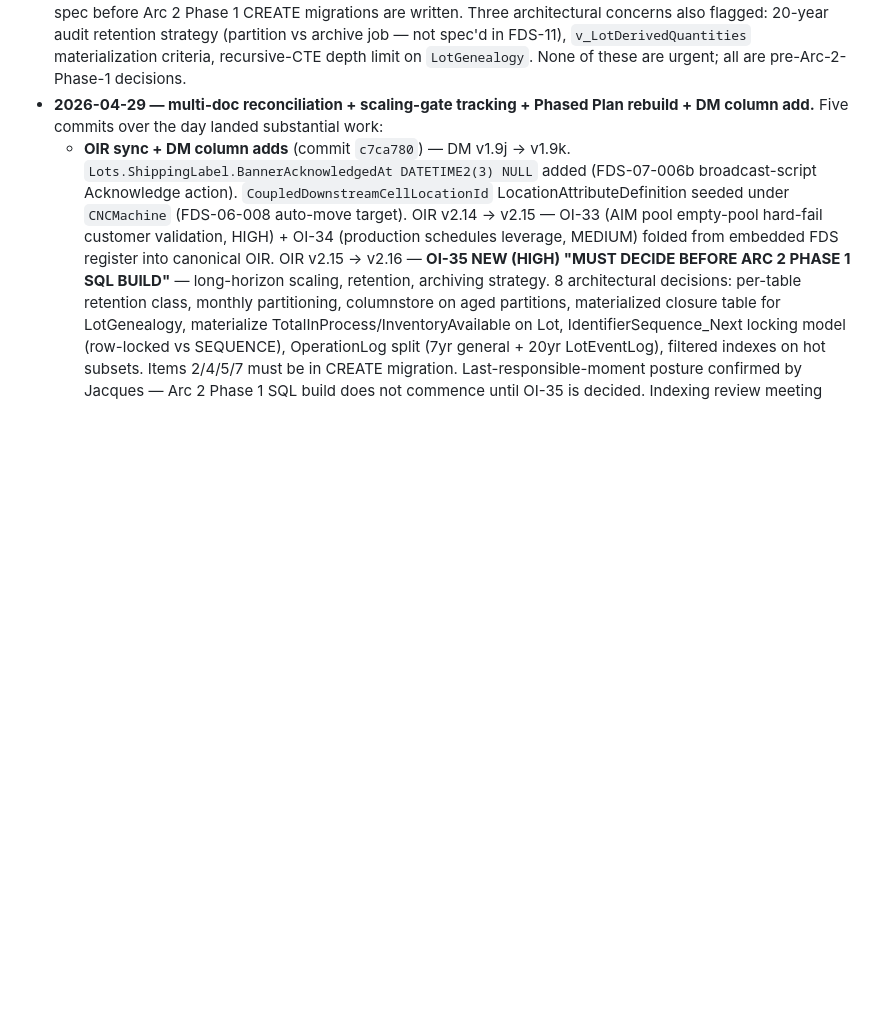
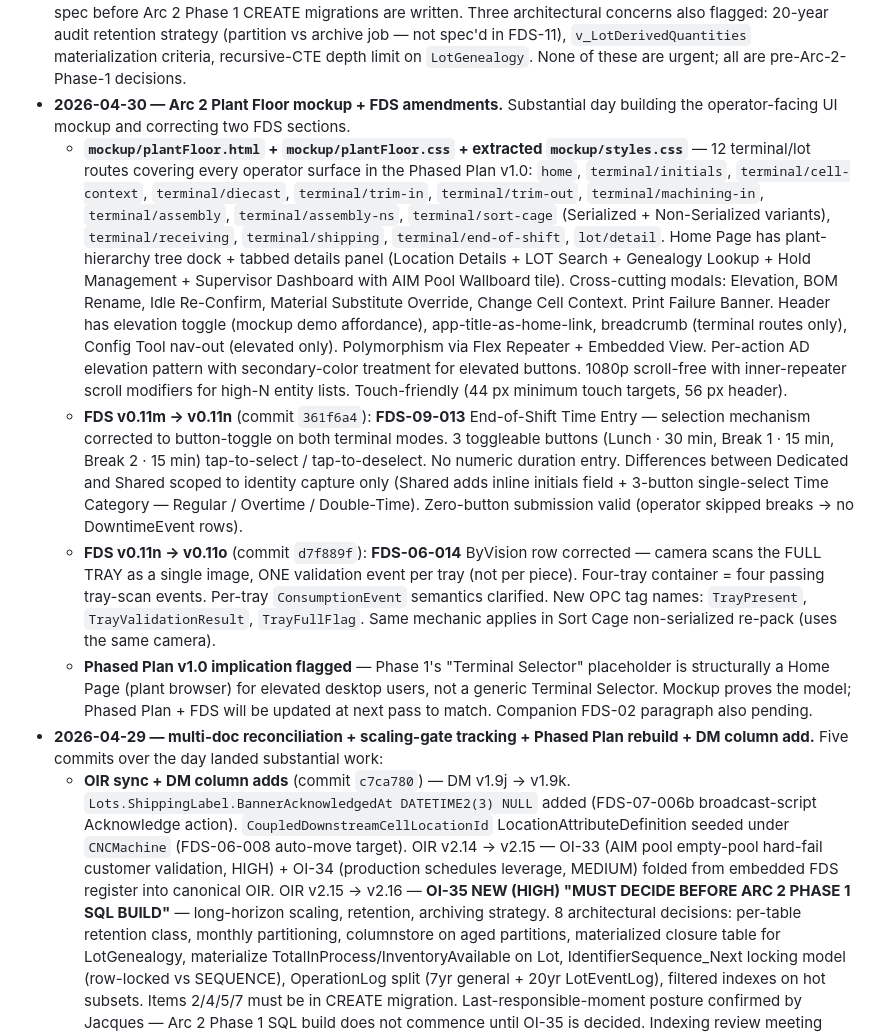
Before and after one commit to Jacques-BRA/MPP, a Markdown page: CLAUDE.md, the part around one of its changes. Drawn GitHub-style; blank space fills up the shorter version.

Commit message:
docs(claude): refresh for 2026-04-30 — FDS v0.11o + Arc 2 mockup

```diff
--- a/CLAUDE.md
+++ b/CLAUDE.md
@@ -89,6 +89,11 @@ When in doubt about scope, check `reference/MPP_Scope_Matrix.xlsx` — it is the
 - **2026-04-28 standalone FDS Change Log doc** — `MPP_MES_FDS_CHANGELOG.md` + `.docx` created. Pre-release pattern: change log lives in companion doc while FDS is in active development; reintegrates into FDS at customer-review release. FDS body now has only a brief pointer to the changelog, no in-doc revision-history table.
 - **2026-04-28 data model v1.9j** — `Parts.ContainerConfig.ClosureMethod` extended with `ByVision` value; UpperCamelCase casing applied (`ByCount` / `ByWeight` / `ByVision`); OI-02 caveat retired. Multiple data-model follow-ups flagged from FDS work but NOT yet landed: `Lots.ShippingLabel.BannerAcknowledgedAt DATETIME2(3) NULL`, `CoupledDownstreamCellLocationId` LocationAttributeDefinition seed under MachiningCell type, plus the indexing pass below.
 - **2026-04-28 data model indexing & query-perf review** — full report at `Meeting_Notes/2026-04-28_DataModel_Indexing_Scaling_Review.md`. Phase 1–8 already-built schemas have good index coverage; the gap is the **deferred Arc 2 tables** (Lots event tables, Workorder.ConsumptionEvent / RejectEvent, Oee.DowntimeEvent, Quality.HoldEvent) — 14 tables × multiple indexes each need to be pinned in the data model spec before Arc 2 Phase 1 CREATE migrations are written. Three architectural concerns also flagged: 20-year audit retention strategy (partition vs archive job — not spec'd in FDS-11), `v_LotDerivedQuantities` materialization criteria, recursive-CTE depth limit on `LotGenealogy`. None of these are urgent; all are pre-Arc-2-Phase-1 decisions.
+- **2026-04-30 — Arc 2 Plant Floor mockup + FDS amendments.** Substantial day building the operator-facing UI mockup and correcting two FDS sections.
+  - **`mockup/plantFloor.html` + `mockup/plantFloor.css` + extracted `mockup/styles.css`** — 12 terminal/lot routes covering every operator surface in the Phased Plan v1.0: `home`, `terminal/initials`, `terminal/cell-context`, `terminal/diecast`, `terminal/trim-in`, `terminal/trim-out`, `terminal/machining-in`, `terminal/assembly`, `terminal/assembly-ns`, `terminal/sort-cage` (Serialized + Non-Serialized variants), `terminal/receiving`, `terminal/shipping`, `terminal/end-of-shift`, `lot/detail`. Home Page has plant-hierarchy tree dock + tabbed details panel (Location Details + LOT Search + Genealogy Lookup + Hold Management + Supervisor Dashboard with AIM Pool Wallboard tile). Cross-cutting modals: Elevation, BOM Rename, Idle Re-Confirm, Material Substitute Override, Change Cell Context. Print Failure Banner. Header has elevation toggle (mockup demo affordance), app-title-as-home-link, breadcrumb (terminal routes only), Config Tool nav-out (elevated only). Polymorphism via Flex Repeater + Embedded View. Per-action AD elevation pattern with secondary-color treatment for elevated buttons. 1080p scroll-free with inner-repeater scroll modifiers for high-N entity lists. Touch-friendly (44 px minimum touch targets, 56 px header).
+  - **FDS v0.11m → v0.11n** (commit `361f6a4`): **FDS-09-013** End-of-Shift Time Entry — selection mechanism corrected to button-toggle on both terminal modes. 3 toggleable buttons (Lunch · 30 min, Break 1 · 15 min, Break 2 · 15 min) tap-to-select / tap-to-deselect. No numeric duration entry. Differences between Dedicated and Shared scoped to identity capture only (Shared adds inline initials field + 3-button single-select Time Category — Regular / Overtime / Double-Time). Zero-button submission valid (operator skipped breaks → no DowntimeEvent rows).
+  - **FDS v0.11n → v0.11o** (commit `d7f889f`): **FDS-06-014** ByVision row corrected — camera scans the FULL TRAY as a single image, ONE validation event per tray (not per piece). Four-tray container = four passing tray-scan events. Per-tray `ConsumptionEvent` semantics clarified. New OPC tag names: `TrayPresent`, `TrayValidationResult`, `TrayFullFlag`. Same mechanic applies in Sort Cage non-serialized re-pack (uses the same camera).
+  - **Phased Plan v1.0 implication flagged** — Phase 1's "Terminal Selector" placeholder is structurally a Home Page (plant browser) for elevated desktop users, not a generic Terminal Selector. Mockup proves the model; Phased Plan + FDS will be updated at next pass to match. Companion FDS-02 paragraph also pending.
 - **2026-04-29 — multi-doc reconciliation + scaling-gate tracking + Phased Plan rebuild + DM column add.** Five commits over the day landed substantial work:
   - **OIR sync + DM column adds** (commit `c7ca780`) — DM v1.9j → v1.9k. `Lots.ShippingLabel.BannerAcknowledgedAt DATETIME2(3) NULL` added (FDS-07-006b broadcast-script Acknowledge action). `CoupledDownstreamCellLocationId` LocationAttributeDefinition seeded under `CNCMachine` (FDS-06-008 auto-move target). OIR v2.14 → v2.15 — OI-33 (AIM pool empty-pool hard-fail customer validation, HIGH) + OI-34 (production schedules leverage, MEDIUM) folded from embedded FDS register into canonical OIR. OIR v2.15 → v2.16 — **OI-35 NEW (HIGH) "MUST DECIDE BEFORE ARC 2 PHASE 1 SQL BUILD"** — long-horizon scaling, retention, archiving strategy. 8 architectural decisions: per-table retention class, monthly partitioning, columnstore on aged partitions, materialized closure table for LotGenealogy, materialize TotalInProcess/InventoryAvailable on Lot, IdentifierSequence_Next locking model (row-locked vs SEQUENCE), OperationLog split (7yr general + 20yr LotEventLog), filtered indexes on hot subsets. Items 2/4/5/7 must be in CREATE migration. Last-responsible-moment posture confirmed by Jacques — Arc 2 Phase 1 SQL build does not commence until OI-35 is decided. Indexing review meeting note updated with Decision Gate callout.
   - **DM v1.9l + UJ v0.9 reconciliation** (commit `3851802`) — comprehensive sweep aligning DM and UJ to FDS v0.11m. DM v1.9k → v1.9l: ContainerConfig `ByVision` reframed as tray-level trigger; "Casting → Trim" subsection retitled "Trim → Machining" with full BOM example rewrite (5G0-TRIM Component + 5G0-MACHINED Sub-Assembly); `Parts.v_EffectiveItemLocation` view documented (Direct ∪ BomDerived per FDS-02-012); deferred event tables (WorkOrderOperation, ConsumptionEvent, RejectEvent, DowntimeEvent) renamed `OperatorId` → `AppUserId` consistent with SP template + ProductionEvent v1.9 reshape; UJ-14 + UJ-16 PENDING callouts converted to resolved-prose; 5 Arc 2 admonitions stripped (DM is the big-picture end-goal spec); WorkOrderType SQL correction marked landed; Tools cross-references rewritten. UJ v0.8 → v0.9: 4 high-impact scene rewrites — Trim Shop ("Trim is yield loss, not a rename" + "Trim OUT split + route to Machining FIFO" added); Machining scene (FIFO pick + BOM rename at IN, PLC-driven auto-move at OUT); 11:30am Assembly tray-level closure with three peer methods + configured-value references (no hardcoded 4×12); End of Shift FDS-09-013 single-submission rewrite ("Second shift badges in" removed). Assumption status flips: UJ-12, UJ-14, UJ-16, UJ-18 → ✅ Resolved.
```
Also changed, not shown: other parts of CLAUDE.md (+3 -3 lines).
